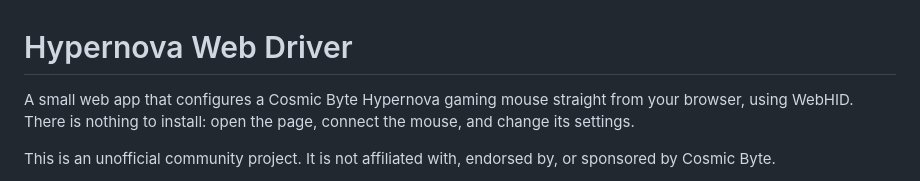
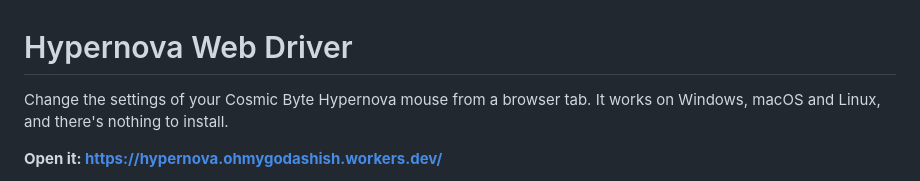
Before and after one commit to ohmygodashish/hypernova, a Markdown page: README.md, the part around one of its changes. Rendered like a GitHub page.

```diff
--- a/README.md
+++ b/README.md
@@ -1,6 +1,6 @@
 # Hypernova Web Driver
 
-A small web app that configures a Cosmic Byte Hypernova gaming mouse straight from your browser, using WebHID. There is nothing to install: open the page, connect the mouse, and change its settings.
+Change the settings of your Cosmic Byte Hypernova mouse from a browser tab. It works on Windows, macOS and Linux, and there's nothing to install.
 
-This is an unofficial community project. It is not affiliated with, endorsed by, or sponsored by Cosmic Byte.
+**Open it: <https://hypernova.ohmygodashish.workers.dev/>**
 
```
Also changed, not shown: other parts of README.md (+36 -49 lines).
